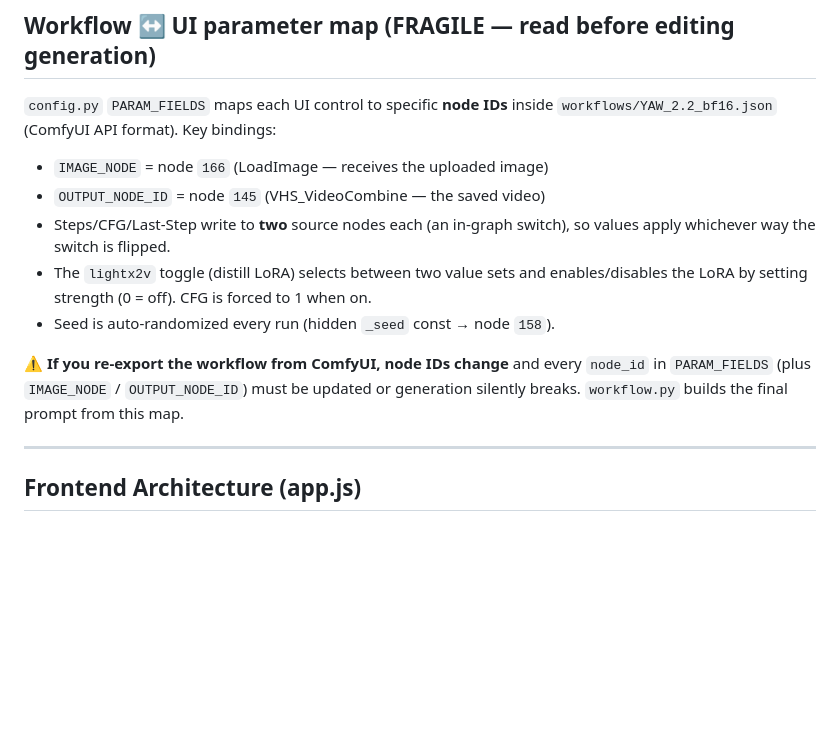
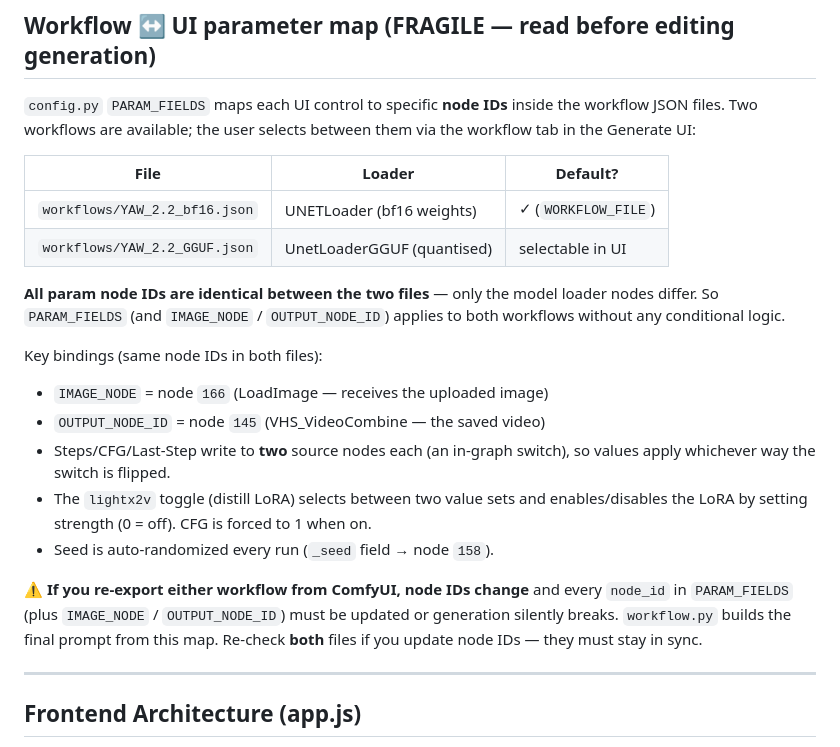
Before and after one commit to Morrow1ndy/wan-mobile, a Markdown page: CLAUDE.md, the part around the change. Rendered like a GitHub page; blank space fills up the shorter version.

Commit message:
docs: update workflow param map section to cover both bf16 and GGUF
Co-Authored-By: Claude Sonnet 4.6 <noreply@anthropic.com>

```diff
--- a/CLAUDE.md
+++ b/CLAUDE.md
@@ -140,18 +140,31 @@ Fly secrets win over the baked-in `.env` when both exist.
 ## Workflow ↔ UI parameter map (FRAGILE — read before editing generation)
 
 `config.py` `PARAM_FIELDS` maps each UI control to specific **node IDs** inside
-`workflows/YAW_2.2_bf16.json` (ComfyUI API format). Key bindings:
+the workflow JSON files. Two workflows are available; the user selects between
+them via the workflow tab in the Generate UI:
+
+| File | Loader | Default? |
+|------|--------|----------|
+| `workflows/YAW_2.2_bf16.json` | UNETLoader (bf16 weights) | ✓ (`WORKFLOW_FILE`) |
+| `workflows/YAW_2.2_GGUF.json` | UnetLoaderGGUF (quantised) | selectable in UI |
+
+**All param node IDs are identical between the two files** — only the model
+loader nodes differ. So `PARAM_FIELDS` (and `IMAGE_NODE` / `OUTPUT_NODE_ID`)
+applies to both workflows without any conditional logic.
+
+Key bindings (same node IDs in both files):
 - `IMAGE_NODE` = node `166` (LoadImage — receives the uploaded image)
 - `OUTPUT_NODE_ID` = node `145` (VHS_VideoCombine — the saved video)
 - Steps/CFG/Last-Step write to **two** source nodes each (an in-graph switch),
   so values apply whichever way the switch is flipped.
 - The `lightx2v` toggle (distill LoRA) selects between two value sets and
   enables/disables the LoRA by setting strength (0 = off). CFG is forced to 1 when on.
-- Seed is auto-randomized every run (hidden `_seed` const → node `158`).
+- Seed is auto-randomized every run (`_seed` field → node `158`).
 
-⚠️ **If you re-export the workflow from ComfyUI, node IDs change** and every
+⚠️ **If you re-export either workflow from ComfyUI, node IDs change** and every
 `node_id` in `PARAM_FIELDS` (plus `IMAGE_NODE` / `OUTPUT_NODE_ID`) must be updated
 or generation silently breaks. `workflow.py` builds the final prompt from this map.
+Re-check **both** files if you update node IDs — they must stay in sync.
 
 ---
 
```
